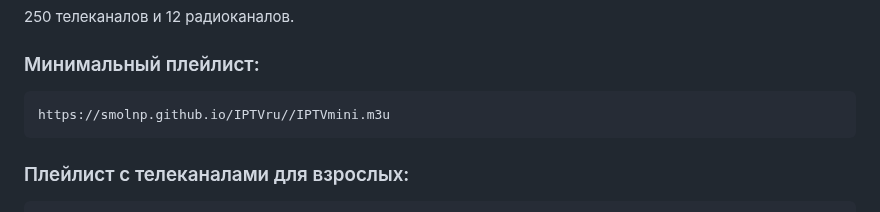
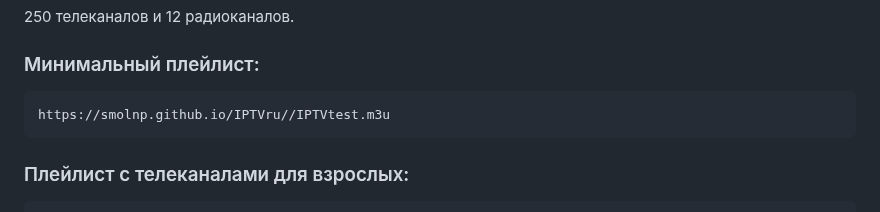
Before and after one commit to smolnp/IPTVru, a Markdown page: README.md, the part around the change. Drawn GitHub-style.

````diff
--- a/README.md
+++ b/README.md
@@ -26,9 +26,8 @@ https://smolnp.github.io/IPTVru//IPTVru.m3u
 
 ### Минимальный плейлист:
 ```
-https://smolnp.github.io/IPTVru//IPTVmini.m3u
+https://smolnp.github.io/IPTVru//IPTVtest.m3u
 ```
-
 
 ### Плейлист с телеканалами для взрослых:
 ```
````
